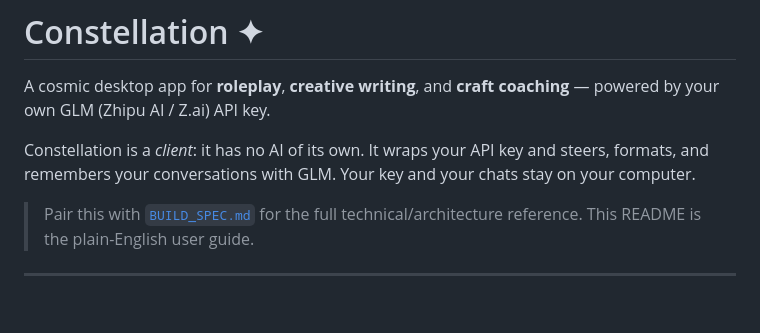
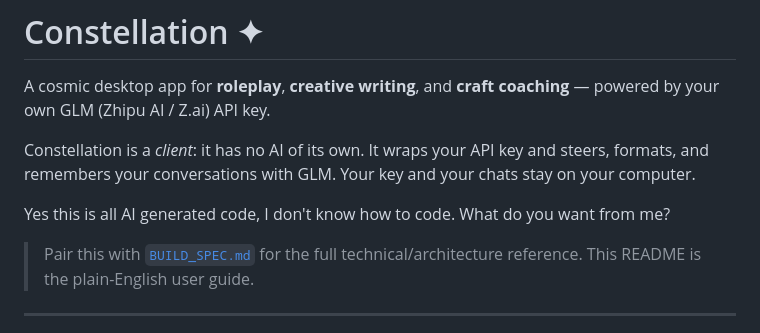
Before and after one commit to Notsurejr/Constellation, a Markdown page: README.md, the part around the change. GitHub-like rendering; blank space fills up the shorter version.

```diff
--- a/README.md
+++ b/README.md
@@ -3,6 +3,8 @@
 A cosmic desktop app for **roleplay**, **creative writing**, and **craft coaching** — powered by your own GLM (Zhipu AI / Z.ai) API key.
 
 Constellation is a *client*: it has no AI of its own. It wraps your API key and steers, formats, and remembers your conversations with GLM. Your key and your chats stay on your computer.
+
+Yes this is all AI generated code, I don't know how to code. What do you want from me?
 
 > Pair this with [`BUILD_SPEC.md`](./BUILD_SPEC.md) for the full technical/architecture reference. This README is the plain-English user guide.
 
```
